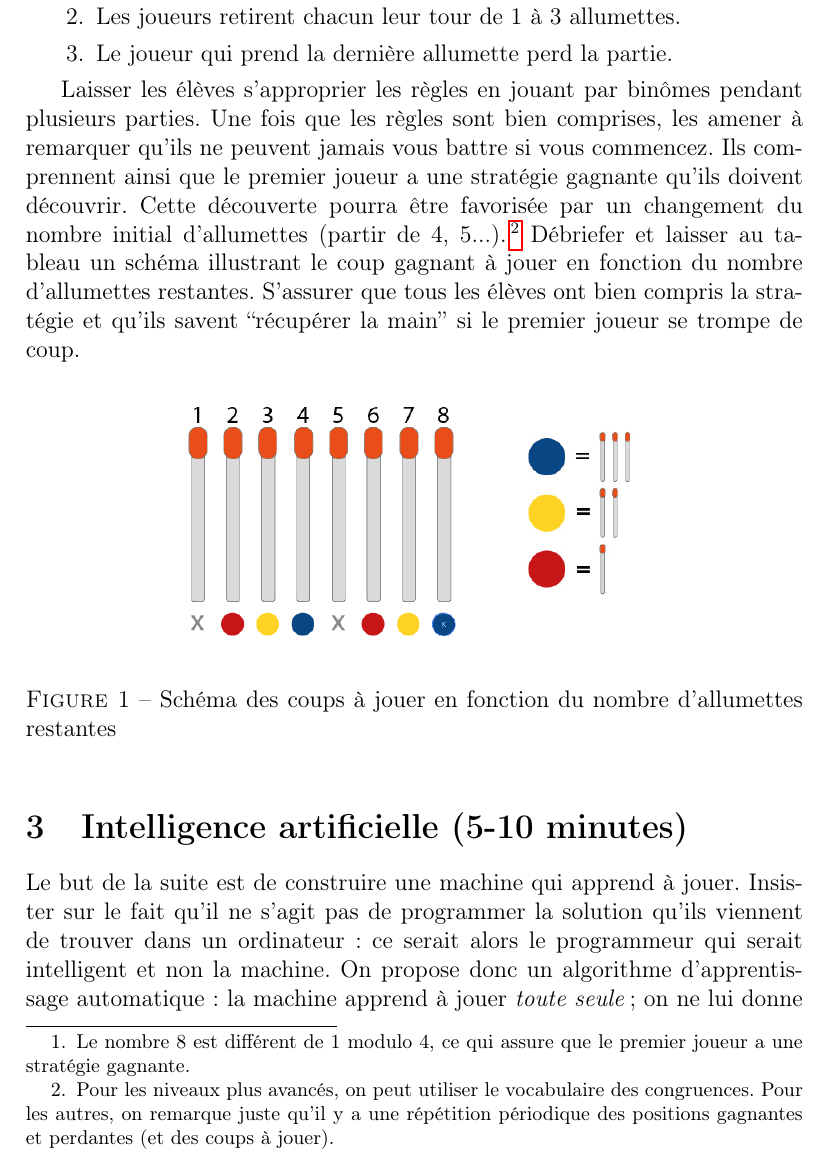
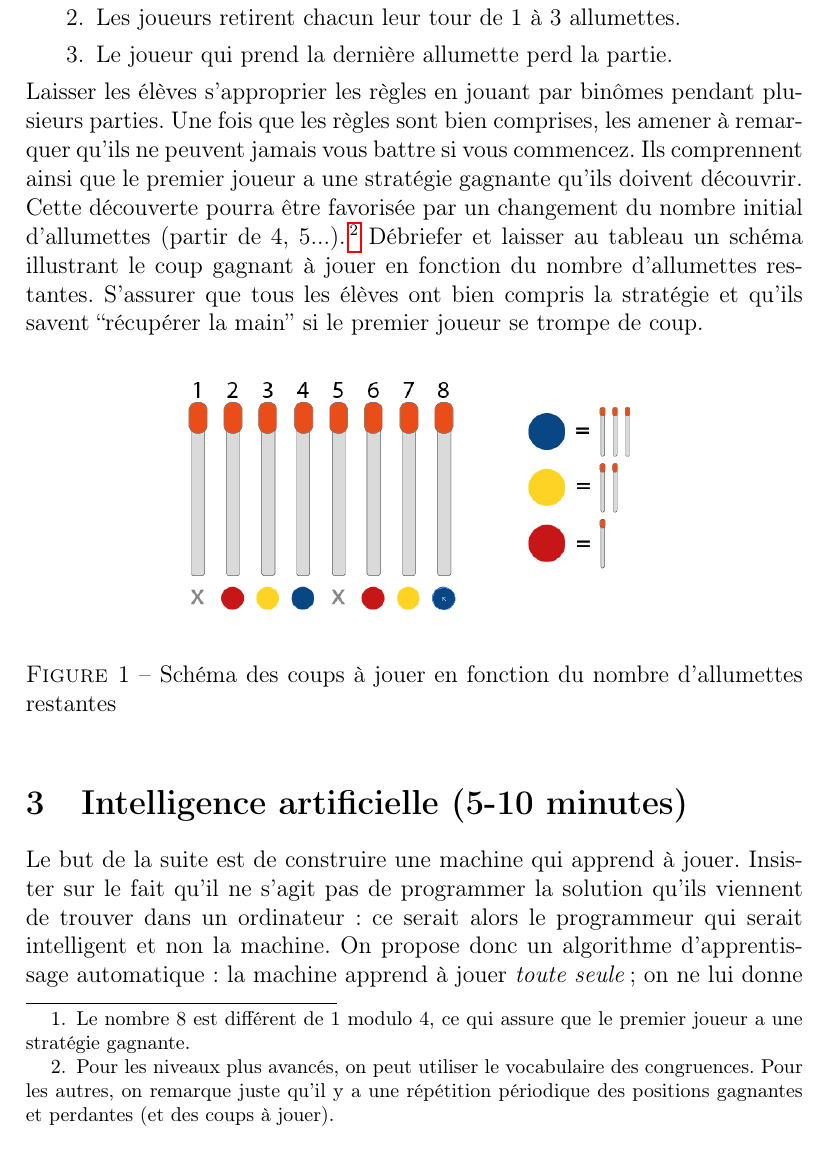
Before and after one commit to ljad-cnrs/nim, a LaTeX document (Monticelli_Nim.tex): part of page 2 of 6, cut so that both start at the same text. Compiled offline with pdfLaTeX.

Commit message:
proof-reading

```diff
--- a/Monticelli_Nim.tex
+++ b/Monticelli_Nim.tex
@@ -54,7 +54,7 @@
   \item Le joueur qui prend la dernière allumette perd la partie.
 \end{enumerate}
 
-Laisser les élèves s'approprier les règles en jouant par binômes pendant plusieurs parties. Une fois que les règles sont bien comprises, les amener à remarquer qu'ils ne peuvent jamais vous battre si vous commencez. Ils comprennent ainsi que le premier joueur a une stratégie gagnante qu'ils doivent découvrir. Cette découverte pourra être favorisée par un changement du nombre initial d'allumettes (partir de 4, 5...).  \footnote{Pour les niveaux plus avancés, on peut utiliser le vocabulaire des congruences. Pour les autres, on remarque juste qu'il y a une répétition périodique des positions gagnantes et perdantes (et des coups à jouer).}
+\noindent Laisser les élèves s'approprier les règles en jouant par binômes pendant plusieurs parties. Une fois que les règles sont bien comprises, les amener à remarquer qu'ils ne peuvent jamais vous battre si vous commencez. Ils comprennent ainsi que le premier joueur a une stratégie gagnante qu'ils doivent découvrir. Cette découverte pourra être favorisée par un changement du nombre initial d'allumettes (partir de 4, 5...).  \footnote{Pour les niveaux plus avancés, on peut utiliser le vocabulaire des congruences. Pour les autres, on remarque juste qu'il y a une répétition périodique des positions gagnantes et perdantes (et des coups à jouer).}
 %
 Débriefer et laisser au tableau un schéma illustrant le coup gagnant à jouer en fonction du nombre d'allumettes restantes. S'assurer que tous les élèves ont bien compris la stratégie et qu'ils savent ``récupérer la main'' si le premier joueur se trompe de coup.
 
```
Also changed, not shown: Monticelli_Nim.pdf, 1 other file.
